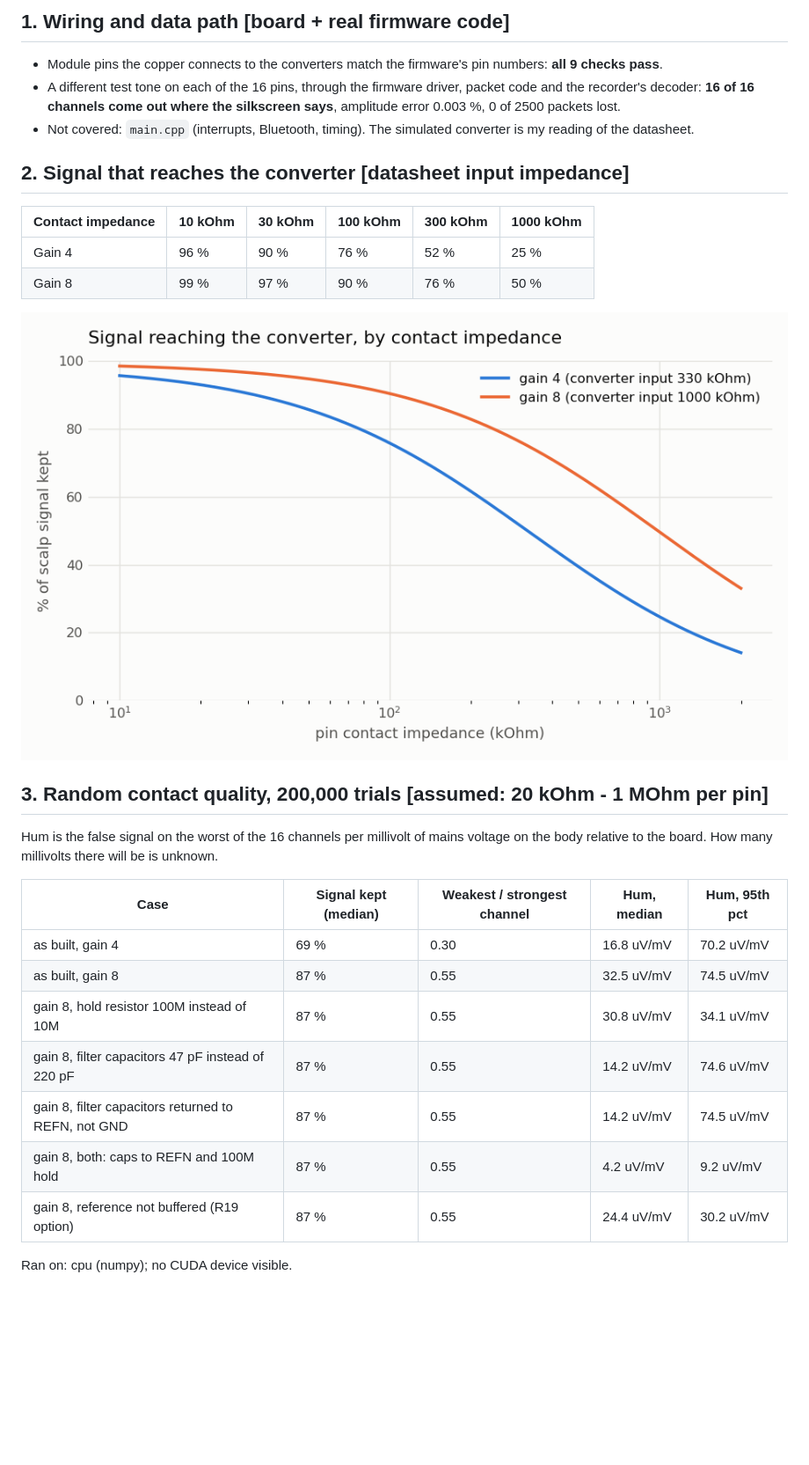
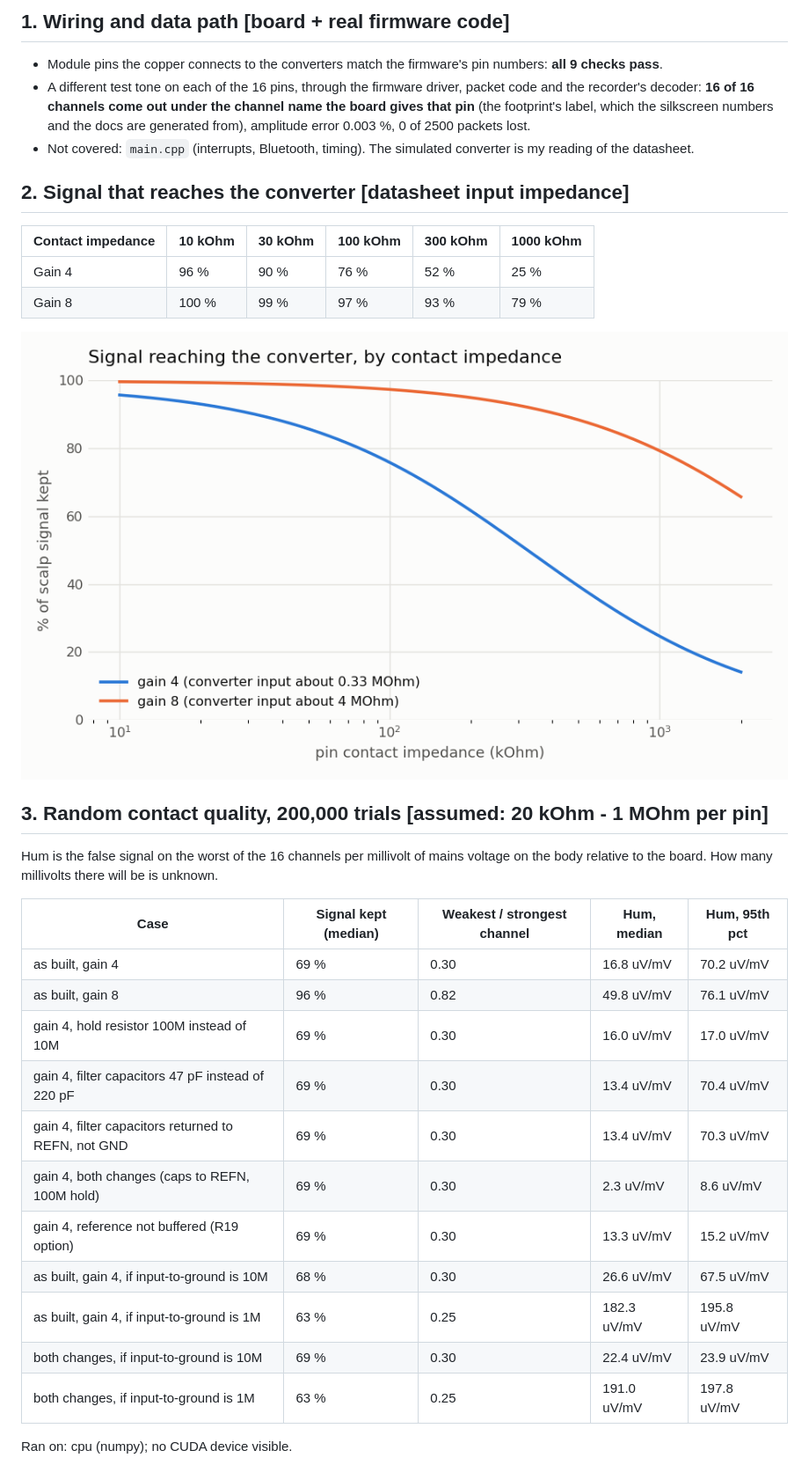
Before and after one commit to inspizzz/squid-16, a Markdown page: sim/results/report.md, the part around one of its changes. Shown at 88% size. Drawn GitHub-style; pictures changed too: sim/results/signal_kept.png; blank space fills up the shorter version.

```diff
--- a/sim/results/report.md
+++ b/sim/results/report.md
@@ -6,7 +6,7 @@ Tags: **[board]** read from the PCB file, **[datasheet]** typical datasheet figu
 ## 1. Wiring and data path [board + real firmware code]
 
 - Module pins the copper connects to the converters match the firmware's pin numbers: **all 9 checks pass**.
-- A different test tone on each of the 16 pins, through the firmware driver, packet code and the recorder's decoder: **16 of 16 channels come out where the silkscreen says**, amplitude error 0.003 %, 0 of 2500 packets lost.
+- A different test tone on each of the 16 pins, through the firmware driver, packet code and the recorder's decoder: **16 of 16 channels come out under the channel name the board gives that pin** (the footprint's label, which the silkscreen numbers and the docs are generated from), amplitude error 0.003 %, 0 of 2500 packets lost.
 - Not covered: `main.cpp` (interrupts, Bluetooth, timing). The simulated converter is my reading of the datasheet.
 
 ## 2. Signal that reaches the converter [datasheet input impedance]
@@ -14,7 +14,7 @@ Tags: **[board]** read from the PCB file, **[datasheet]** typical datasheet figu
 | Contact impedance | 10 kOhm | 30 kOhm | 100 kOhm | 300 kOhm | 1000 kOhm |
 |---|---|---|---|---|---|
 | Gain 4 | 96 % | 90 % | 76 % | 52 % | 25 % |
-| Gain 8 | 99 % | 97 % | 90 % | 76 % | 50 % |
+| Gain 8 | 100 % | 99 % | 97 % | 93 % | 79 % |
 
 ![signal kept](signal_kept.png)
 
@@ -25,12 +25,16 @@ Hum is the false signal on the worst of the 16 channels per millivolt of mains v
 | Case | Signal kept (median) | Weakest / strongest channel | Hum, median | Hum, 95th pct |
 |---|---|---|---|---|
 | as built, gain 4 | 69 % | 0.30 | 16.8 uV/mV | 70.2 uV/mV |
-| as built, gain 8 | 87 % | 0.55 | 32.5 uV/mV | 74.5 uV/mV |
-| gain 8, hold resistor 100M instead of 10M | 87 % | 0.55 | 30.8 uV/mV | 34.1 uV/mV |
-| gain 8, filter capacitors 47 pF instead of 220 pF | 87 % | 0.55 | 14.2 uV/mV | 74.6 uV/mV |
-| gain 8, filter capacitors returned to REFN, not GND | 87 % | 0.55 | 14.2 uV/mV | 74.5 uV/mV |
-| gain 8, both: caps to REFN and 100M hold | 87 % | 0.55 | 4.2 uV/mV | 9.2 uV/mV |
-| gain 8, reference not buffered (R19 option) | 87 % | 0.55 | 24.4 uV/mV | 30.2 uV/mV |
+| as built, gain 8 | 96 % | 0.82 | 49.8 uV/mV | 76.1 uV/mV |
+| gain 4, hold resistor 100M instead of 10M | 69 % | 0.30 | 16.0 uV/mV | 17.0 uV/mV |
+| gain 4, filter capacitors 47 pF instead of 220 pF | 69 % | 0.30 | 13.4 uV/mV | 70.4 uV/mV |
+| gain 4, filter capacitors returned to REFN, not GND | 69 % | 0.30 | 13.4 uV/mV | 70.3 uV/mV |
+| gain 4, both changes (caps to REFN, 100M hold) | 69 % | 0.30 | 2.3 uV/mV | 8.6 uV/mV |
+| gain 4, reference not buffered (R19 option) | 69 % | 0.30 | 13.3 uV/mV | 15.2 uV/mV |
+| as built, gain 4, if input-to-ground is 10M | 68 % | 0.30 | 26.6 uV/mV | 67.5 uV/mV |
+| as built, gain 4, if input-to-ground is 1M | 63 % | 0.25 | 182.3 uV/mV | 195.8 uV/mV |
+| both changes, if input-to-ground is 10M | 69 % | 0.30 | 22.4 uV/mV | 23.9 uV/mV |
+| both changes, if input-to-ground is 1M | 63 % | 0.25 | 191.0 uV/mV | 197.8 uV/mV |
 
 Ran on: cpu (numpy); no CUDA device visible.
 
```
Also changed, not shown: other parts of sim/results/report.md (+24 -20 lines), docs/DESIGN.md (+16 -10 lines), sim/README.md (+4 -2 lines), sim/results/mains_pickup.png, 4 other files.
